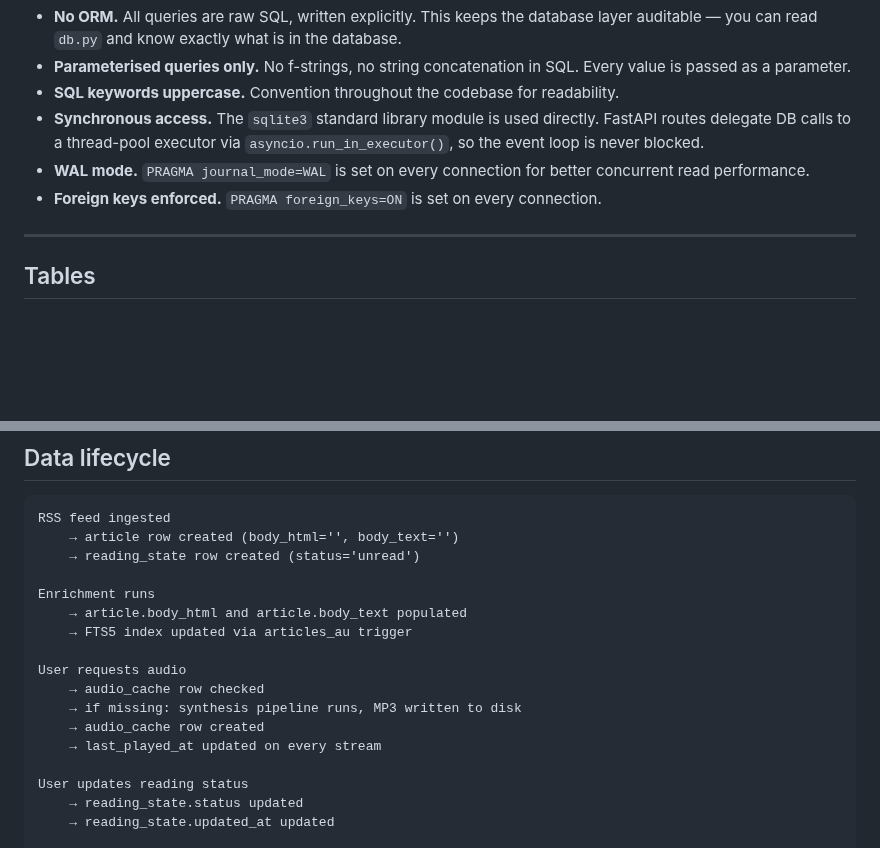
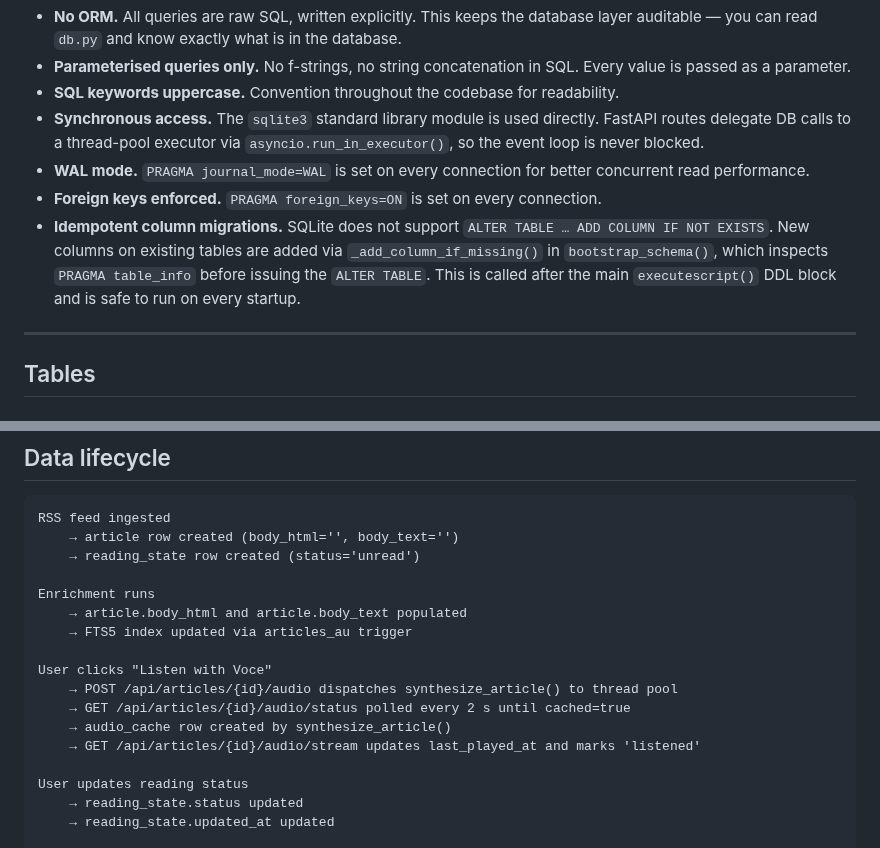
Before and after one commit to AruneemB/voce, a Markdown page: docs/DATABASE.md, 2 parts joined by grey strips. Drawn GitHub-style; blank space fills up the shorter version.

Commit message:
docs(database): document _add_column_if_missing pattern and audio data lifecycle
Adds an explanation of the idempotent column migration helper to the
design philosophy section. Updates the data lifecycle diagram to reflect
the Phase 8 three-step flow: trigger → poll → stream.

```diff
--- a/docs/DATABASE.md
+++ b/docs/DATABASE.md
@@ -12,6 +12,7 @@ Voce stores all state in a single SQLite file at `data/voce.db`. The schema is b
 - **Synchronous access.** The `sqlite3` standard library module is used directly. FastAPI routes delegate DB calls to a thread-pool executor via `asyncio.run_in_executor()`, so the event loop is never blocked.
 - **WAL mode.** `PRAGMA journal_mode=WAL` is set on every connection for better concurrent read performance.
 - **Foreign keys enforced.** `PRAGMA foreign_keys=ON` is set on every connection.
+- **Idempotent column migrations.** SQLite does not support `ALTER TABLE … ADD COLUMN IF NOT EXISTS`. New columns on existing tables are added via `_add_column_if_missing()` in `bootstrap_schema()`, which inspects `PRAGMA table_info` before issuing the `ALTER TABLE`. This is called after the main `executescript()` DDL block and is safe to run on every startup.
 
 ---
 
@@ -206,11 +207,11 @@ Enrichment runs
     → article.body_html and article.body_text populated
     → FTS5 index updated via articles_au trigger
 
-User requests audio
-    → audio_cache row checked
-    → if missing: synthesis pipeline runs, MP3 written to disk
-    → audio_cache row created
-    → last_played_at updated on every stream
+User clicks "Listen with Voce"
+    → POST /api/articles/{id}/audio dispatches synthesize_article() to thread pool
+    → GET /api/articles/{id}/audio/status polled every 2 s until cached=true
+    → audio_cache row created by synthesize_article()
+    → GET /api/articles/{id}/audio/stream updates last_played_at and marks 'listened'
 
 User updates reading status
     → reading_state.status updated
```
